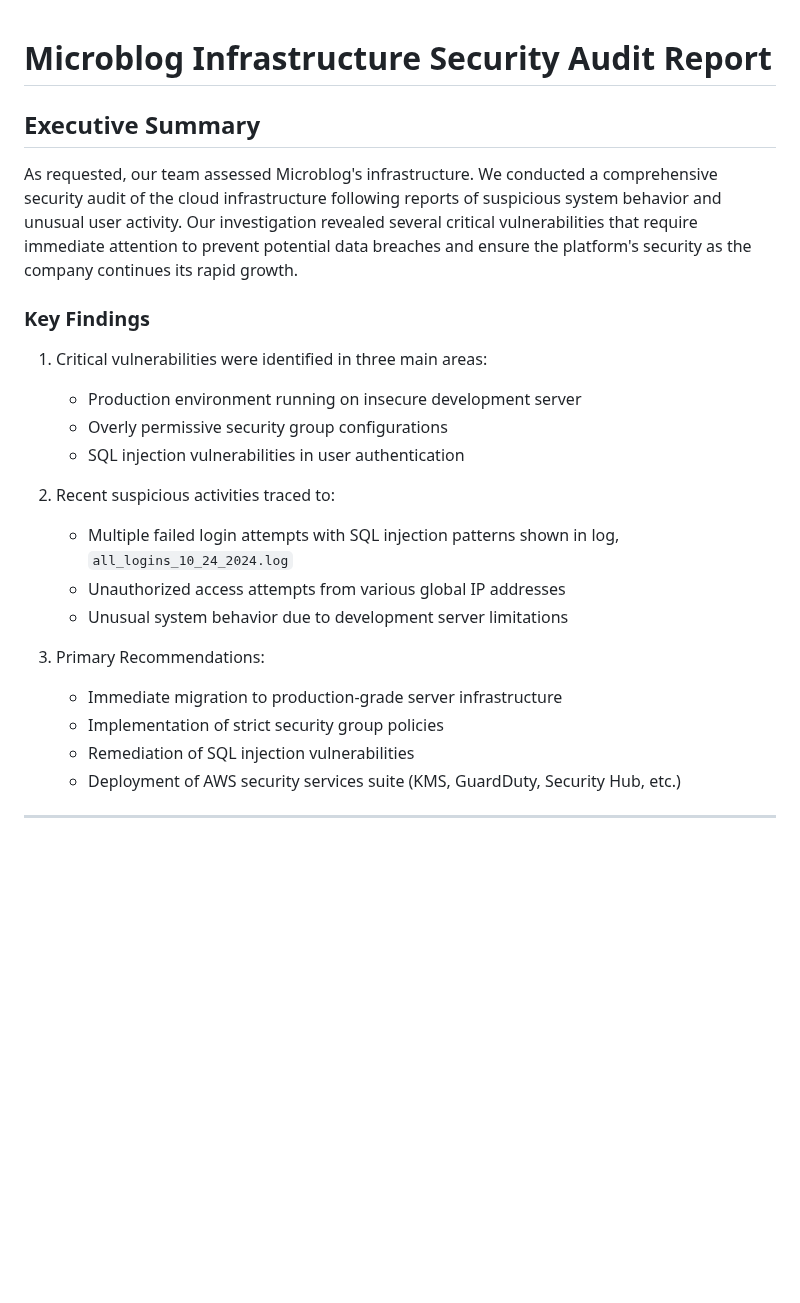
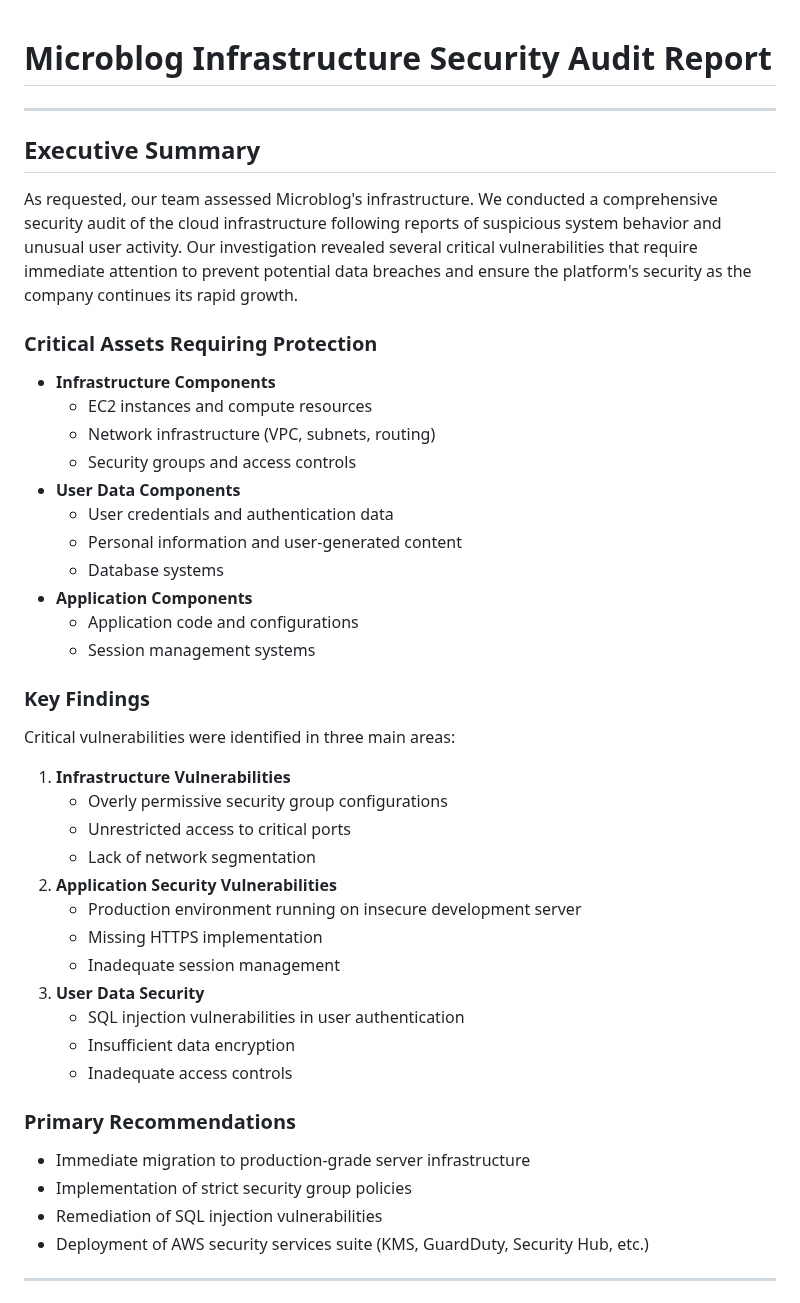
Before and after one commit to shafeeshafee/CloudSec-TF, a Markdown page: README.md, the part around one of its changes. Drawn GitHub-style; blank space fills up the shorter version.

Commit message:
refactor report structure; add asset details, categorize findings, expand security recommendations, improve clarity

```diff
--- a/README.md
+++ b/README.md
@@ -1,26 +1,46 @@
+
 # Microblog Infrastructure Security Audit Report
+
+---
 
 ## Executive Summary
 As requested, our team assessed Microblog's infrastructure. We conducted a comprehensive security audit of the cloud infrastructure following reports of suspicious system behavior and unusual user activity. Our investigation revealed several critical vulnerabilities that require immediate attention to prevent potential data breaches and ensure the platform's security as the company continues its rapid growth.
 
+### Critical Assets Requiring Protection
+- **Infrastructure Components**
+  - EC2 instances and compute resources
+  - Network infrastructure (VPC, subnets, routing)
+  - Security groups and access controls
+- **User Data Components**
+  - User credentials and authentication data
+  - Personal information and user-generated content
+  - Database systems
+- **Application Components**
+  - Application code and configurations
+  - Session management systems
+
 ### Key Findings
-1. Critical vulnerabilities were identified in three main areas:
+Critical vulnerabilities were identified in three main areas:
+1. **Infrastructure Vulnerabilities**
+   - Overly permissive security group configurations
+   - Unrestricted access to critical ports
+   - Lack of network segmentation
+2. **Application Security Vulnerabilities**
    - Production environment running on insecure development server
-   - Overly permissive security group configurations
+   - Missing HTTPS implementation
+   - Inadequate session management
+3. **User Data Security**
    - SQL injection vulnerabilities in user authentication
+   - Insufficient data encryption
+   - Inadequate access controls
 
-2. Recent suspicious activities traced to:
-   - Multiple failed login attempts with SQL injection patterns shown in log, `all_logins_10_24_2024.log`
-   - Unauthorized access attempts from various global IP addresses
-   - Unusual system behavior due to development server limitations
+### Primary Recommendations
+- Immediate migration to production-grade server infrastructure
+- Implementation of strict security group policies
+- Remediation of SQL injection vulnerabilities
+- Deployment of AWS security services suite (KMS, GuardDuty, Security Hub, etc.)
 
-3. Primary Recommendations:
-   - Immediate migration to production-grade server infrastructure
-   - Implementation of strict security group policies
-   - Remediation of SQL injection vulnerabilities
-   - Deployment of AWS security services suite (KMS, GuardDuty, Security Hub, etc.)
-
-<hr />
+---
 
 <img src="./current_deployment.png" width="700" />
 
```
Also changed, not shown: other parts of README.md (+90 -63 lines).
